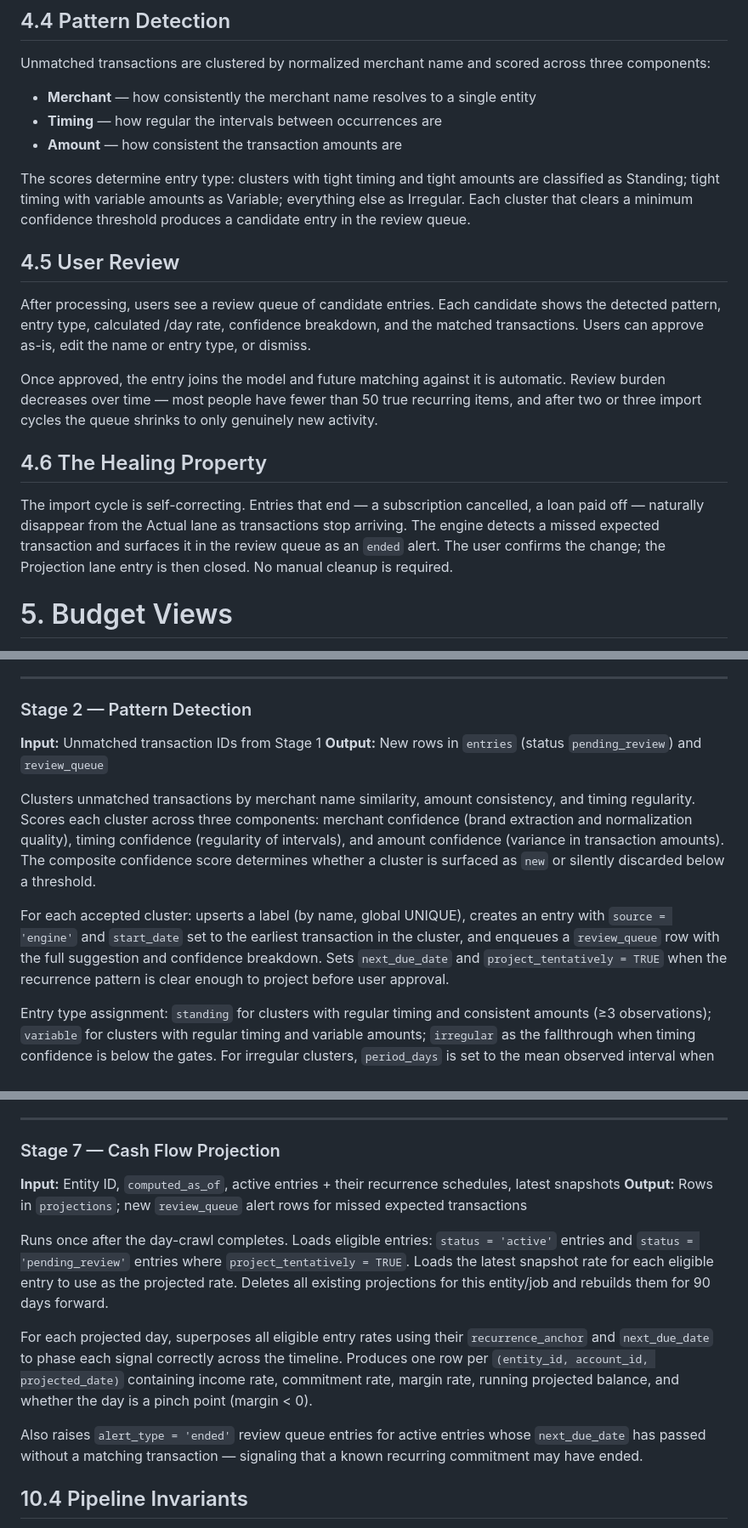
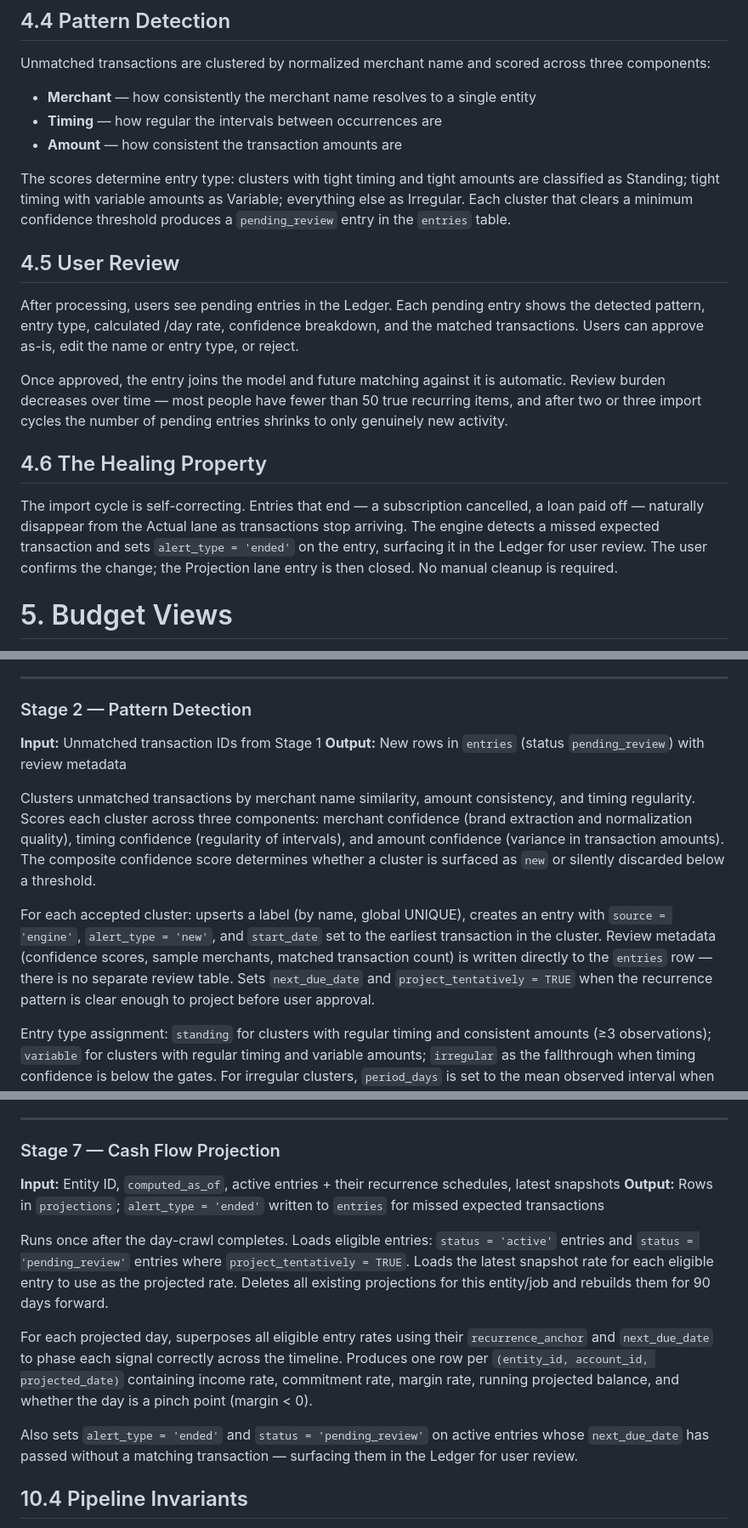
Before and after one commit to Kenttleton/veloci, a Markdown page: docs/veloci-spec.md, 3 parts joined by grey strips. Shown at 85% size. Rendered like a GitHub page.

```diff
--- a/docs/veloci-spec.md
+++ b/docs/veloci-spec.md
@@ -219,17 +219,17 @@ Unmatched transactions are clustered by normalized merchant name and scored acro
 - **Timing** — how regular the intervals between occurrences are
 - **Amount** — how consistent the transaction amounts are
 
-The scores determine entry type: clusters with tight timing and tight amounts are classified as Standing; tight timing with variable amounts as Variable; everything else as Irregular. Each cluster that clears a minimum confidence threshold produces a candidate entry in the review queue.
+The scores determine entry type: clusters with tight timing and tight amounts are classified as Standing; tight timing with variable amounts as Variable; everything else as Irregular. Each cluster that clears a minimum confidence threshold produces a `pending_review` entry in the `entries` table.
 
 ## 4.5 User Review
 
-After processing, users see a review queue of candidate entries. Each candidate shows the detected pattern, entry type, calculated /day rate, confidence breakdown, and the matched transactions. Users can approve as-is, edit the name or entry type, or dismiss.
+After processing, users see pending entries in the Ledger. Each pending entry shows the detected pattern, entry type, calculated /day rate, confidence breakdown, and the matched transactions. Users can approve as-is, edit the name or entry type, or reject.
 
-Once approved, the entry joins the model and future matching against it is automatic. Review burden decreases over time — most people have fewer than 50 true recurring items, and after two or three import cycles the queue shrinks to only genuinely new activity.
+Once approved, the entry joins the model and future matching against it is automatic. Review burden decreases over time — most people have fewer than 50 true recurring items, and after two or three import cycles the number of pending entries shrinks to only genuinely new activity.
 
 ## 4.6 The Healing Property
 
-The import cycle is self-correcting. Entries that end — a subscription cancelled, a loan paid off — naturally disappear from the Actual lane as transactions stop arriving. The engine detects a missed expected transaction and surfaces it in the review queue as an `ended` alert. The user confirms the change; the Projection lane entry is then closed. No manual cleanup is required.
+The import cycle is self-correcting. Entries that end — a subscription cancelled, a loan paid off — naturally disappear from the Actual lane as transactions stop arriving. The engine detects a missed expected transaction and sets `alert_type = 'ended'` on the entry, surfacing it in the Ledger for user review. The user confirms the change; the Projection lane entry is then closed. No manual cleanup is required.
 
 # 5. Budget Views
 
@@ -671,11 +665,11 @@ Loads all active entries (`status = 'active'` AND `end_date IS NULL`) that have
 ### Stage 2 — Pattern Detection
 
 **Input:** Unmatched transaction IDs from Stage 1
-**Output:** New rows in `entries` (status `pending_review`) and `review_queue`
+**Output:** New rows in `entries` (status `pending_review`) with review metadata
 
 Clusters unmatched transactions by merchant name similarity, amount consistency, and timing regularity. Scores each cluster across three components: merchant confidence (brand extraction and normalization quality), timing confidence (regularity of intervals), and amount confidence (variance in transaction amounts). The composite confidence score determines whether a cluster is surfaced as `new` or silently discarded below a threshold.
 
-For each accepted cluster: upserts a label (by name, global UNIQUE), creates an entry with `source = 'engine'` and `start_date` set to the earliest transaction in the cluster, and enqueues a `review_queue` row with the full suggestion and confidence breakdown. Sets `next_due_date` and `project_tentatively = TRUE` when the recurrence pattern is clear enough to project before user approval.
+For each accepted cluster: upserts a label (by name, global UNIQUE), creates an entry with `source = 'engine'`, `alert_type = 'new'`, and `start_date` set to the earliest transaction in the cluster. Review metadata (confidence scores, sample merchants, matched transaction count) is written directly to the `entries` row — there is no separate review table. Sets `next_due_date` and `project_tentatively = TRUE` when the recurrence pattern is clear enough to project before user approval.
 
 Entry type assignment: `standing` for clusters with regular timing and consistent amounts (≥3 observations); `variable` for clusters with regular timing and variable amounts; `irregular` as the fallthrough when timing confidence is below the gates. For irregular clusters, `period_days` is set to the mean observed interval when 2+ transactions are present, or 30 for a single-transaction cluster.
 
@@ -739,13 +733,13 @@ Produces two snapshot types per day:
 ### Stage 7 — Cash Flow Projection
 
 **Input:** Entity ID, `computed_as_of`, active entries + their recurrence schedules, latest snapshots
-**Output:** Rows in `projections`; new `review_queue` alert rows for missed expected transactions
+**Output:** Rows in `projections`; `alert_type = 'ended'` written to `entries` for missed expected transactions
 
 Runs once after the day-crawl completes. Loads eligible entries: `status = 'active'` entries and `status = 'pending_review'` entries where `project_tentatively = TRUE`. Loads the latest snapshot rate for each eligible entry to use as the projected rate. Deletes all existing projections for this entity/job and rebuilds them for 90 days forward.
 
 For each projected day, superposes all eligible entry rates using their `recurrence_anchor` and `next_due_date` to phase each signal correctly across the timeline. Produces one row per `(entity_id, account_id, projected_date)` containing income rate, commitment rate, margin rate, running projected balance, and whether the day is a pinch point (margin < 0).
 
-Also raises `alert_type = 'ended'` review queue entries for active entries whose `next_due_date` has passed without a matching transaction — signaling that a known recurring commitment may have ended.
+Also sets `alert_type = 'ended'` and `status = 'pending_review'` on active entries whose `next_due_date` has passed without a matching transaction — surfacing them in the Ledger for user review.
 
 ## 10.4 Pipeline Invariants
 
```
Also changed, not shown: other parts of docs/veloci-spec.md (+2 -8 lines).
